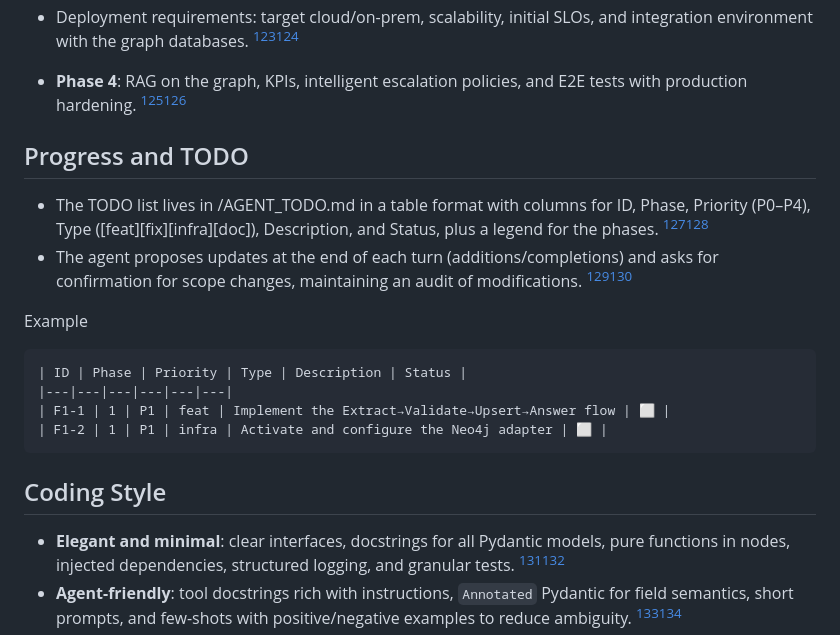
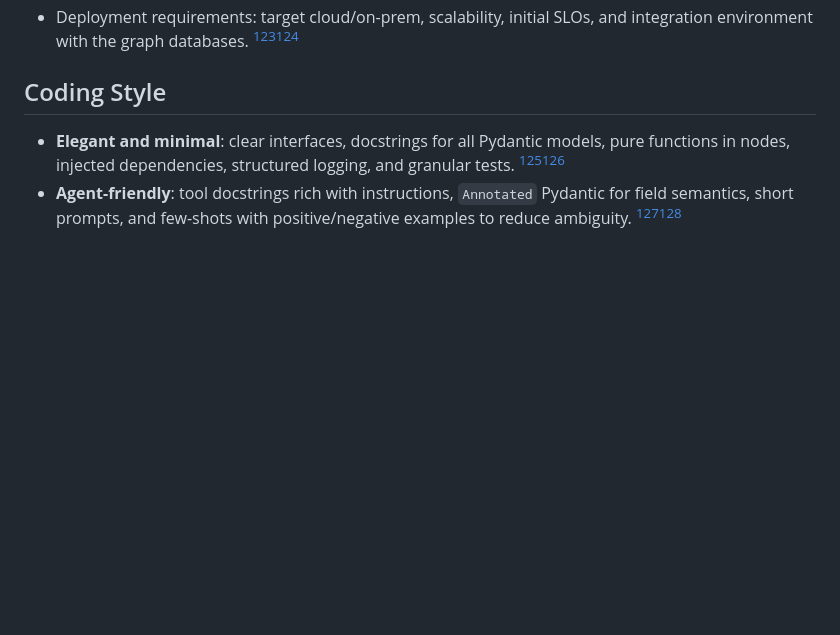
Before and after one commit to ogghst/puntini, a Markdown page: AGENTS.md, the part around the change. Rendered like a GitHub page; blank space fills up the shorter version.

Commit message:
AGENTS.md: remove TODO section

````diff
--- a/AGENTS.md
+++ b/AGENTS.md
@@ -196,24 +196,6 @@ Relationship Guidelines
 - Deployment requirements: target cloud/on-prem, scalability, initial SLOs, and integration environment with the graph databases. [^19][^14]
 
 
-- **Phase 4**: RAG on the graph, KPIs, intelligent escalation policies, and E2E tests with production hardening. [^25][^13]
-
-
-## Progress and TODO
-
-- The TODO list lives in /AGENT_TODO.md in a table format with columns for ID, Phase, Priority (P0–P4), Type ([feat][fix][infra][doc]), Description, and Status, plus a legend for the phases. [^10][^19]
-- The agent proposes updates at the end of each turn (additions/completions) and asks for confirmation for scope changes, maintaining an audit of modifications. [^10][^26]
-
-Example
-
-```
-| ID | Phase | Priority | Type | Description | Status |
-|---|---|---|---|---|---|
-| F1-1 | 1 | P1 | feat | Implement the Extract→Validate→Upsert→Answer flow | ⬜️ |
-| F1-2 | 1 | P1 | infra | Activate and configure the Neo4j adapter | ⬜️ |
-```
-
-
 ## Coding Style
 
 - **Elegant and minimal**: clear interfaces, docstrings for all Pydantic models, pure functions in nodes, injected dependencies, structured logging, and granular tests. [^20][^19]
````
